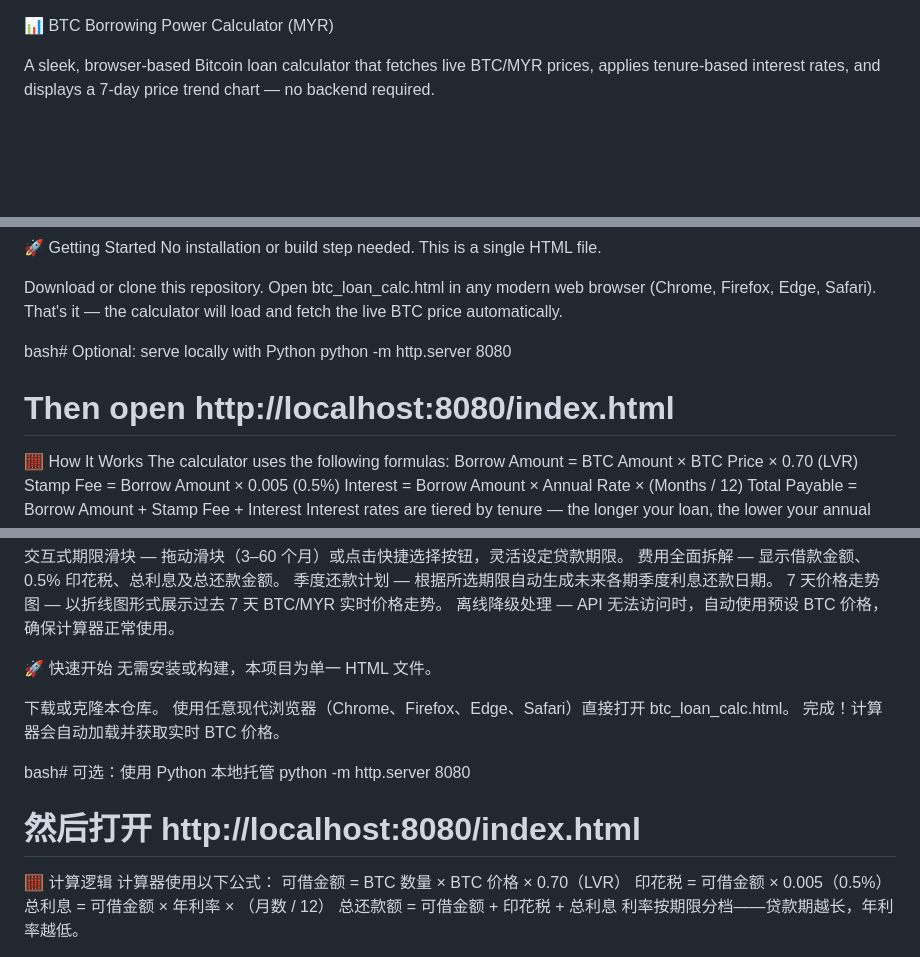
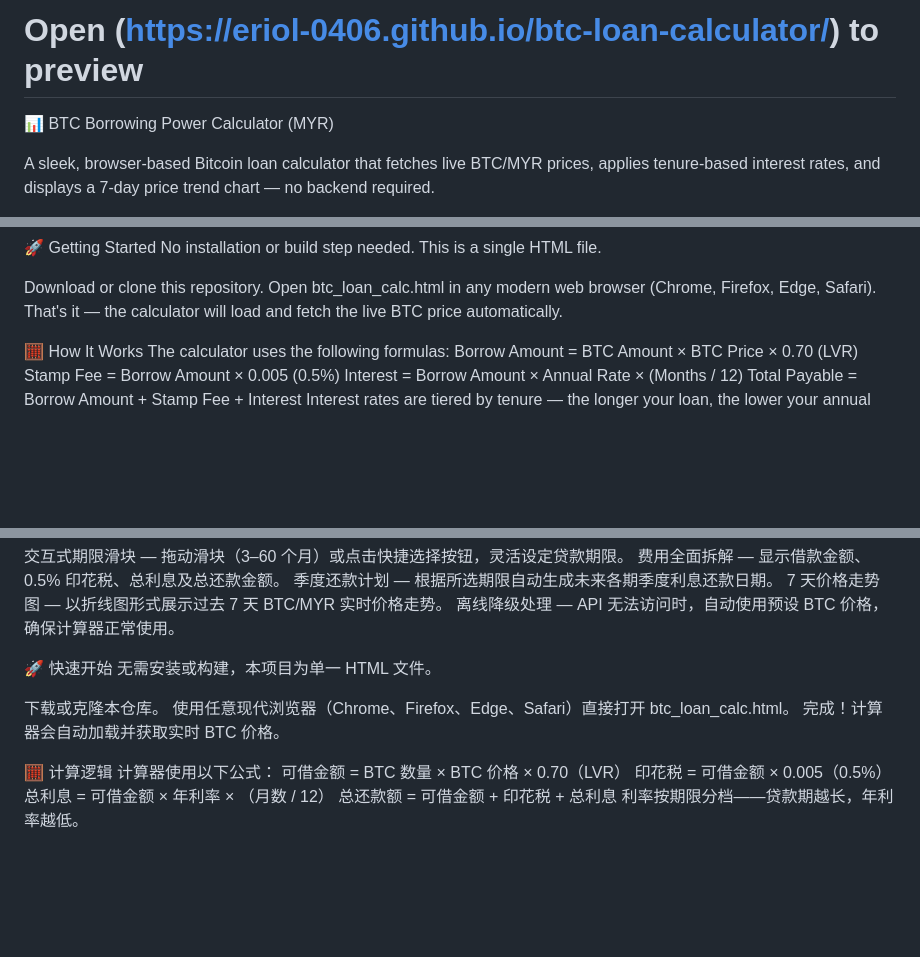
Before and after one commit to Eriol-0406/btc-loan-calculator, a Markdown page: README.md, 3 parts joined by grey strips. GitHub-like rendering; blank space fills up the shorter version.

```diff
--- a/README.md
+++ b/README.md
@@ -1,3 +1,5 @@
+# Open (https://eriol-0406.github.io/btc-loan-calculator/) to preview
+
 📊 BTC Borrowing Power Calculator (MYR)
 
 A sleek, browser-based Bitcoin loan calculator that fetches live BTC/MYR prices, applies tenure-based interest rates, and displays a 7-day price trend chart — no backend required.
@@ -28,10 +30,6 @@ No installation or build step needed. This is a single HTML file.
 Download or clone this repository.
 Open btc_loan_calc.html in any modern web browser (Chrome, Firefox, Edge, Safari).
 That's it — the calculator will load and fetch the live BTC price automatically.
-
-bash# Optional: serve locally with Python
-python -m http.server 8080
-# Then open http://localhost:8080/index.html
 
 🧮 How It Works
 The calculator uses the following formulas:
@@ -92,10 +90,6 @@ MIT License. Free to use, modify, and distribute.
 使用任意现代浏览器（Chrome、Firefox、Edge、Safari）直接打开 btc_loan_calc.html。
 完成！计算器会自动加载并获取实时 BTC 价格。
 
-bash# 可选：使用 Python 本地托管
-python -m http.server 8080
-# 然后打开 http://localhost:8080/index.html
-
 🧮 计算逻辑
 计算器使用以下公式：
 可借金额   = BTC 数量 × BTC 价格 × 0.70（LVR）
```
